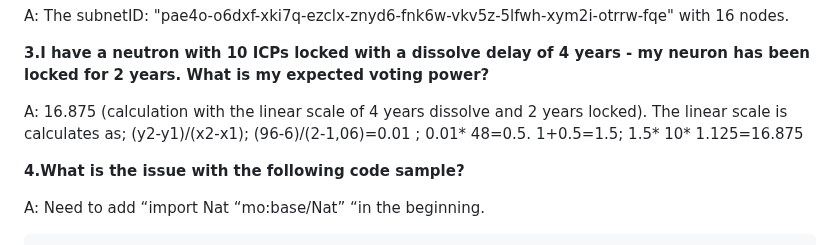
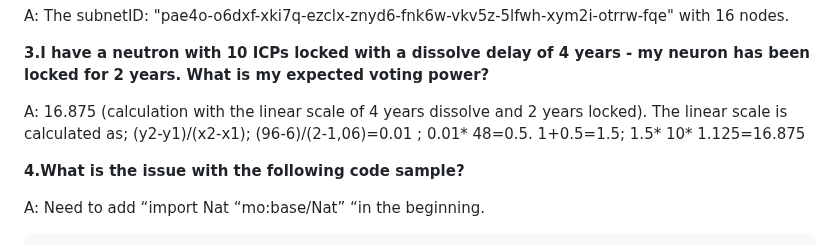
Before and after one commit to ozkangurhan/motokobootcamp2023, a Markdown page: day2/questions.md, the part around the change. GitHub-like rendering.

```diff
--- a/day2/questions.md
+++ b/day2/questions.md
@@ -10,7 +10,7 @@ A: The subnetID: "pae4o-o6dxf-xki7q-ezclx-znyd6-fnk6w-vkv5z-5lfwh-xym2i-otrrw-fq
 
 **3.I have a neutron with 10 ICPs locked with a dissolve delay of 4 years - my neuron has been locked for 2 years. What is my expected voting power?**
 
-A: 16.875 (calculation with the linear scale of 4 years dissolve and 2 years locked). The linear scale is calculates as; (y2-y1)/(x2-x1); (96-6)/(2-1,06)=0.01 ; 0.01* 48=0.5. 1+0.5=1.5; 1.5* 10* 1.125=16.875
+A: 16.875 (calculation with the linear scale of 4 years dissolve and 2 years locked). The linear scale is calculated as; (y2-y1)/(x2-x1); (96-6)/(2-1,06)=0.01 ; 0.01* 48=0.5. 1+0.5=1.5; 1.5* 10* 1.125=16.875
 
 **4.What is the issue with the following code sample?**
 
```
